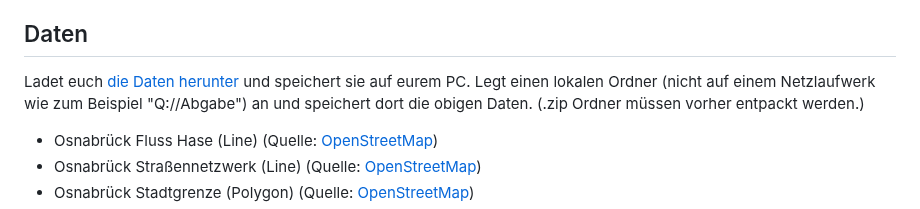
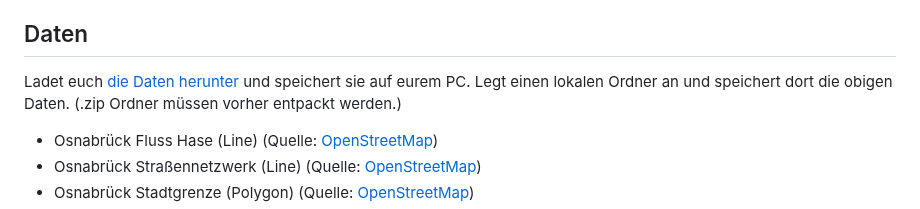
Before and after one commit to GeowazM/Einfuehrung-GIS-fur-Geowissenschaften, a Markdown page: exercise_04/readme.md, the part around one of its changes. GitHub-like rendering.

```diff
--- a/exercise_04/readme.md
+++ b/exercise_04/readme.md
@@ -13,6 +13,6 @@
 
 ## Daten
-Ladet euch [die Daten herunter](exercise_04_data.zip) und speichert sie auf eurem PC. Legt einen lokalen Ordner (nicht auf einem Netzlaufwerk wie zum Beispiel "Q://Abgabe") an und speichert dort die obigen Daten. (.zip Ordner müssen vorher entpackt werden.)
+Ladet euch [die Daten herunter](exercise_04_data.zip) und speichert sie auf eurem PC. Legt einen lokalen Ordner an und speichert dort die obigen Daten. (.zip Ordner müssen vorher entpackt werden.)
 
 * Osnabrück Fluss Hase (Line) (Quelle: [OpenStreetMap](https://www.openstreetmap.org))
 * Osnabrück Straßennetzwerk (Line) (Quelle: [OpenStreetMap](https://www.openstreetmap.org))
```
Also changed, not shown: other parts of exercise_04/readme.md (+4 -4 lines).
